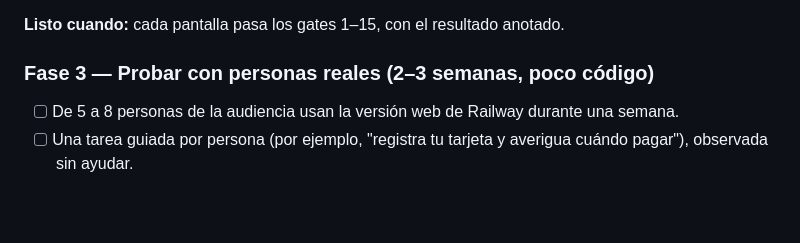
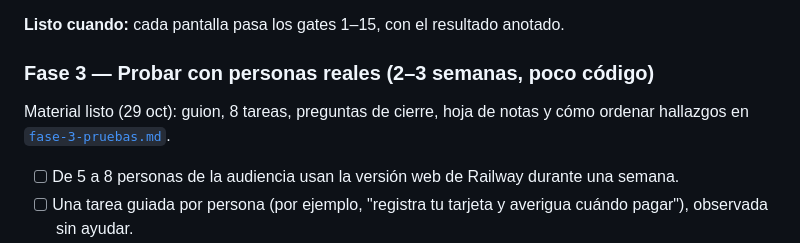
Before and after one commit to Adelasantos12/adulting-app, a Markdown page: docs/PLAN-EJECUCION.md, the part around the change. GitHub-like rendering; blank space fills up the shorter version.

```diff
--- a/docs/PLAN-EJECUCION.md
+++ b/docs/PLAN-EJECUCION.md
@@ -96,6 +96,8 @@ Notas al cerrar la fase:
 **Listo cuando:** cada pantalla pasa los gates 1–15, con el resultado anotado.
 
 ### Fase 3 — Probar con personas reales (2–3 semanas, poco código)
+Material listo (29 oct): guion, 8 tareas, preguntas de cierre, hoja de notas y cómo ordenar hallazgos en [`fase-3-pruebas.md`](fase-3-pruebas.md).
+
 - [ ] De 5 a 8 personas de la audiencia usan la versión web de Railway durante una semana.
 - [ ] Una tarea guiada por persona (por ejemplo, "registra tu tarjeta y averigua cuándo pagar"), observada sin ayudar.
 - [ ] Corregir lo que aparezca y repetir con 2–3 personas.
```
Also changed, not shown: docs/fase-3-pruebas.md (added, +196 -0 lines).
